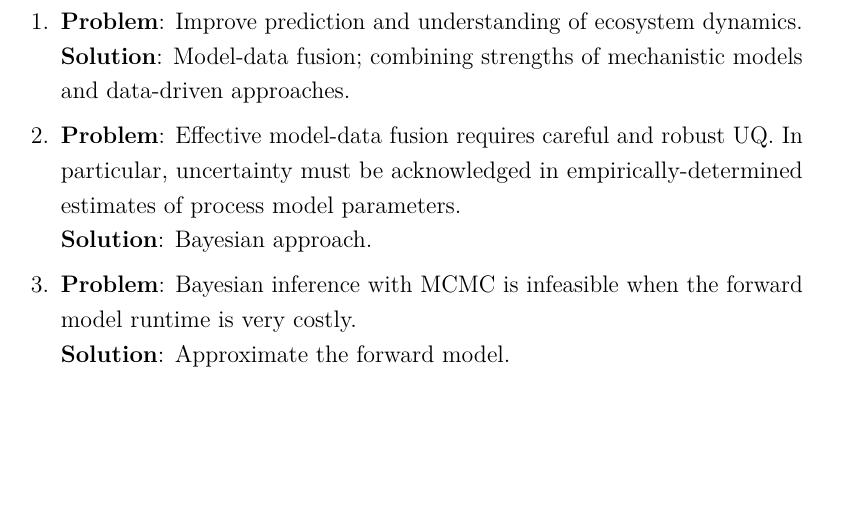
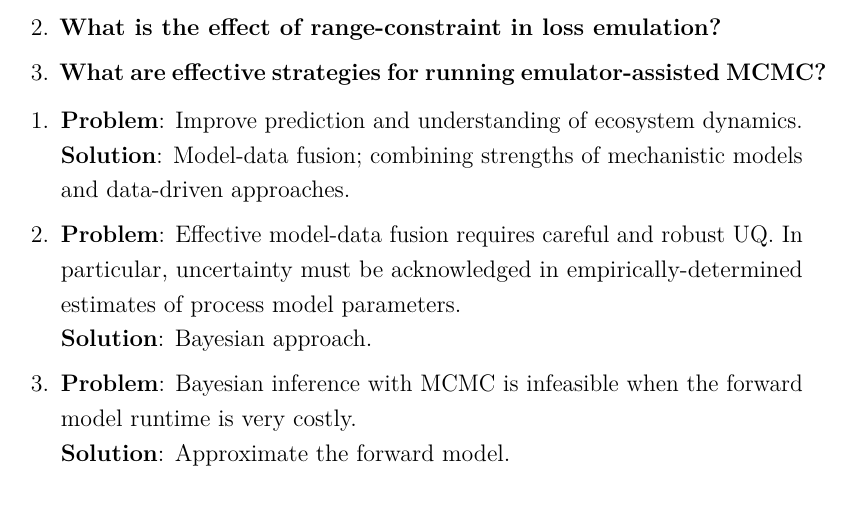
Before and after one commit to arob5/gp-calibration, a LaTeX document (outline_first_paper.tex): part of page 6 of 11, cut at the place of the change, the shorter picture padded with empty space. Compiled offline with pdfLaTeX.

Commit message:
Progress on outline.

```diff
--- a/outline_first_paper.tex
+++ b/outline_first_paper.tex
@@ -133,6 +133,8 @@ in empirically-determined estimates of process model parameters. A Bayesian stat
 \item \textbf{What are the strengths and weaknesses of loss emulation?} \\
 In this high-dimensional output setting, some sort of dimensionality reduction is required. The alternatives to loss emulation are dynamic emulation (i.e. emulating the flow map) or
 emulating the parameters in a basis representation of the output.
+\item \textbf{What is the effect of range-constraint in loss emulation?}
+\item \textbf{What are effective strategies for running emulator-assisted MCMC?}
 \end{enumerate}
 
 \begin{enumerate}
```
